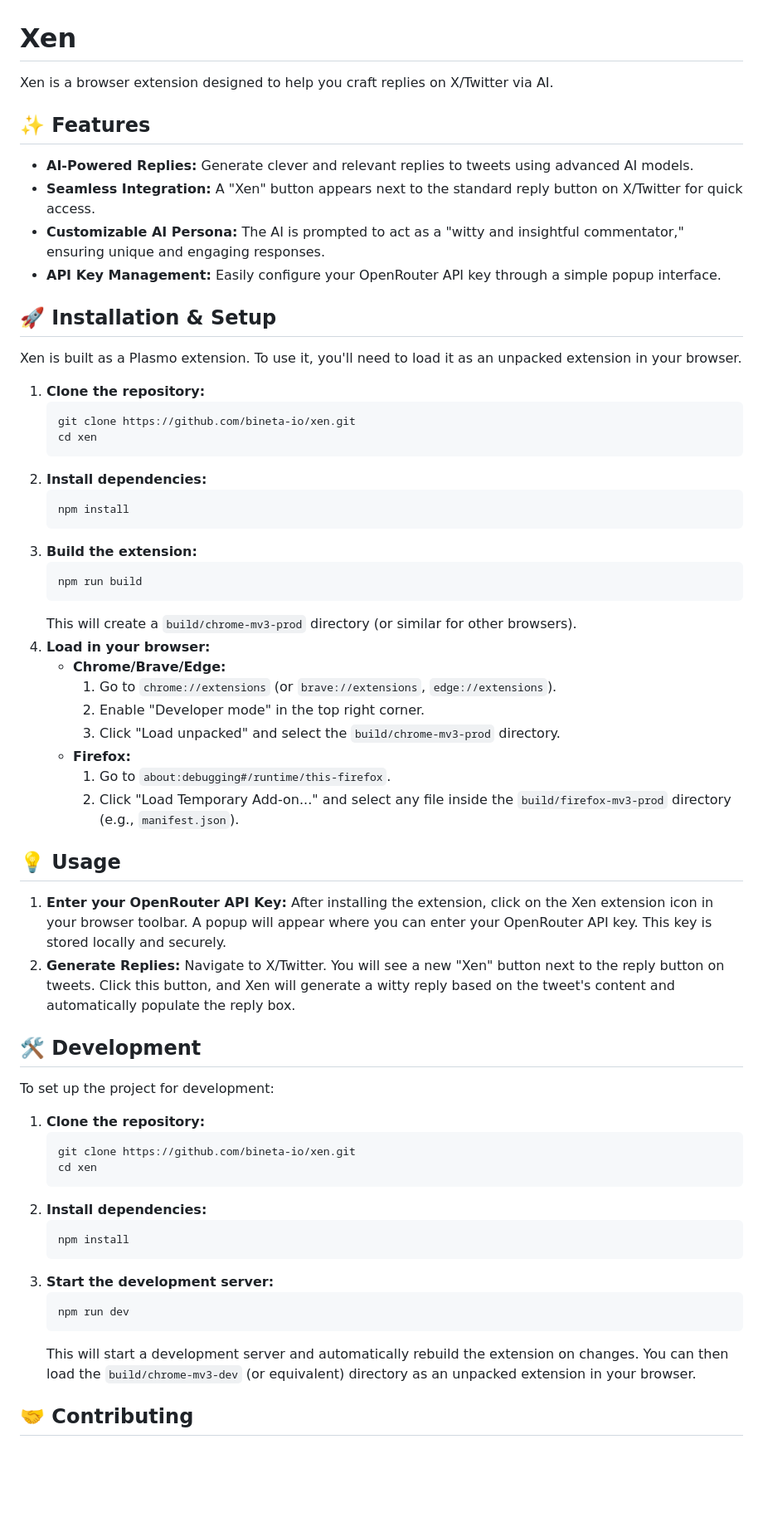
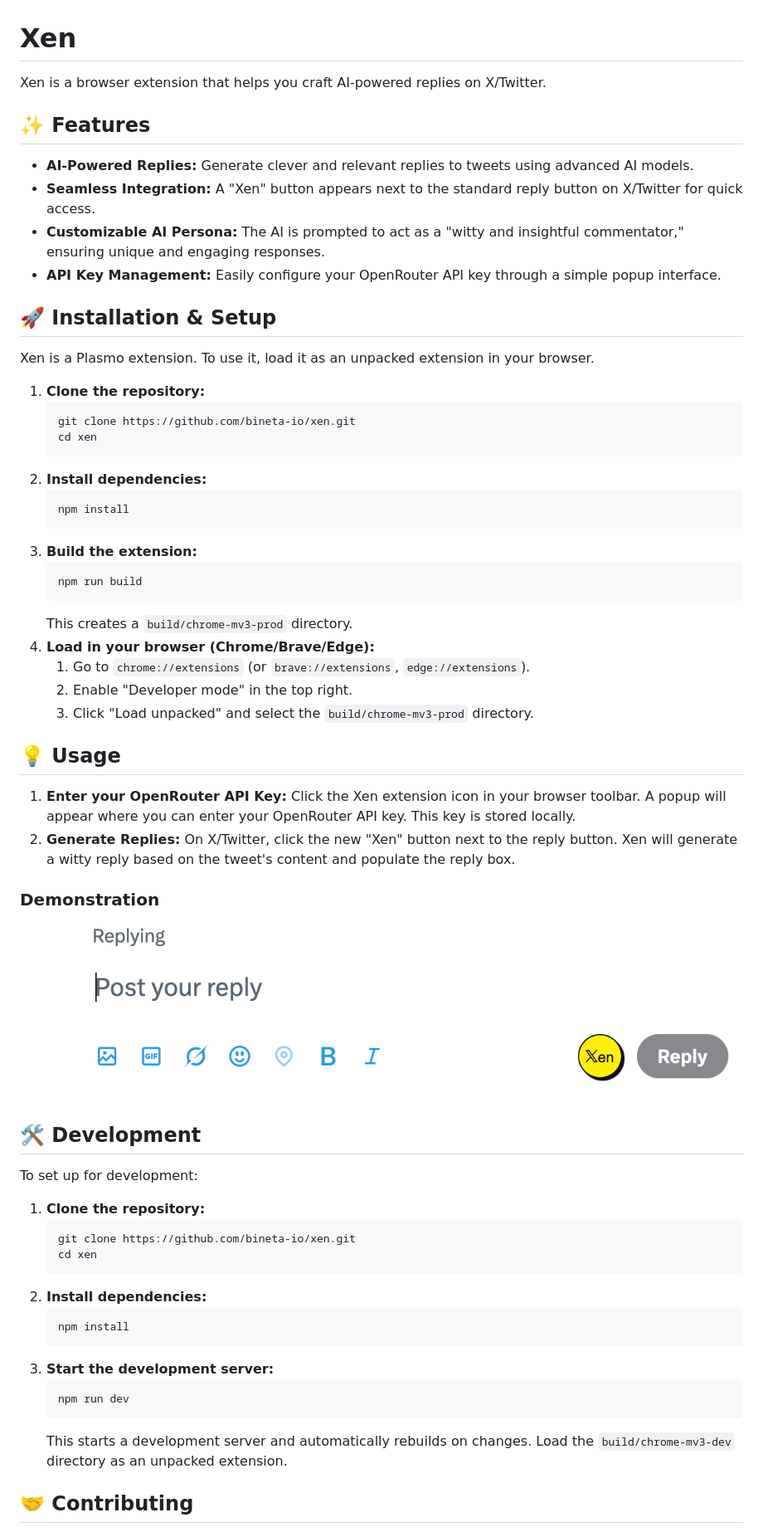
Before and after one commit to bineta-io/xen, a Markdown page: README.md, the part around the change printed below. Shown: that part at 83% size. Drawn GitHub-style; pictures changed too: docs/screenshot-1.jpg (added); blank space fills up the shorter version.

Commit message:
feat: Readme and license

````diff
--- a/README.md
+++ b/README.md
@@ -1,6 +1,6 @@
 # Xen
 
-Xen is a browser extension designed to help you craft replies on X/Twitter via AI.
+Xen is a browser extension that helps you craft AI-powered replies on X/Twitter.
 
 ## ✨ Features
 
@@ -11,7 +11,7 @@ Xen is a browser extension designed to help you craft replies on X/Twitter via A
 
 ## 🚀 Installation & Setup
 
-Xen is built as a Plasmo extension. To use it, you'll need to load it as an unpacked extension in your browser.
+Xen is a Plasmo extension. To use it, load it as an unpacked extension in your browser.
 
 1.  **Clone the repository:**
     ```bash
@@ -26,24 +26,24 @@ Xen is built as a Plasmo extension. To use it, you'll need to load it as an unpa
     ```bash
     npm run build
     ```
-    This will create a `build/chrome-mv3-prod` directory (or similar for other browsers).
-4.  **Load in your browser:**
-    *   **Chrome/Brave/Edge:**
-        1.  Go to `chrome://extensions` (or `brave://extensions`, `edge://extensions`).
-        2.  Enable "Developer mode" in the top right corner.
-        3.  Click "Load unpacked" and select the `build/chrome-mv3-prod` directory.
-    *   **Firefox:**
-        1.  Go to `about:debugging#/runtime/this-firefox`.
-        2.  Click "Load Temporary Add-on..." and select any file inside the `build/firefox-mv3-prod` directory (e.g., `manifest.json`).
+    This creates a `build/chrome-mv3-prod` directory.
+4.  **Load in your browser (Chrome/Brave/Edge):**
+    1.  Go to `chrome://extensions` (or `brave://extensions`, `edge://extensions`).
+    2.  Enable "Developer mode" in the top right.
+    3.  Click "Load unpacked" and select the `build/chrome-mv3-prod` directory.
 
 ## 💡 Usage
 
-1.  **Enter your OpenRouter API Key:** After installing the extension, click on the Xen extension icon in your browser toolbar. A popup will appear where you can enter your OpenRouter API key. This key is stored locally and securely.
-2.  **Generate Replies:** Navigate to X/Twitter. You will see a new "Xen" button next to the reply button on tweets. Click this button, and Xen will generate a witty reply based on the tweet's content and automatically populate the reply box.
+1.  **Enter your OpenRouter API Key:** Click the Xen extension icon in your browser toolbar. A popup will appear where you can enter your OpenRouter API key. This key is stored locally.
+2.  **Generate Replies:** On X/Twitter, click the new "Xen" button next to the reply button. Xen will generate a witty reply based on the tweet's content and populate the reply box.
+
+### Demonstration
+
+![Xen in action](docs/screenshot-1.jpg)
 
 ## 🛠️ Development
 
-To set up the project for development:
+To set up for development:
 
 1.  **Clone the repository:**
     ```bash
@@ -58,7 +58,7 @@ To set up the project for development:
     ```bash
     npm run dev
     ```
-    This will start a development server and automatically rebuild the extension on changes. You can then load the `build/chrome-mv3-dev` (or equivalent) directory as an unpacked extension in your browser.
+    This starts a development server and automatically rebuilds on changes. Load the `build/chrome-mv3-dev` directory as an unpacked extension.
 
 ## 🤝 Contributing
 
````
Also changed, not shown: other parts of README.md (+1 -1 lines).
